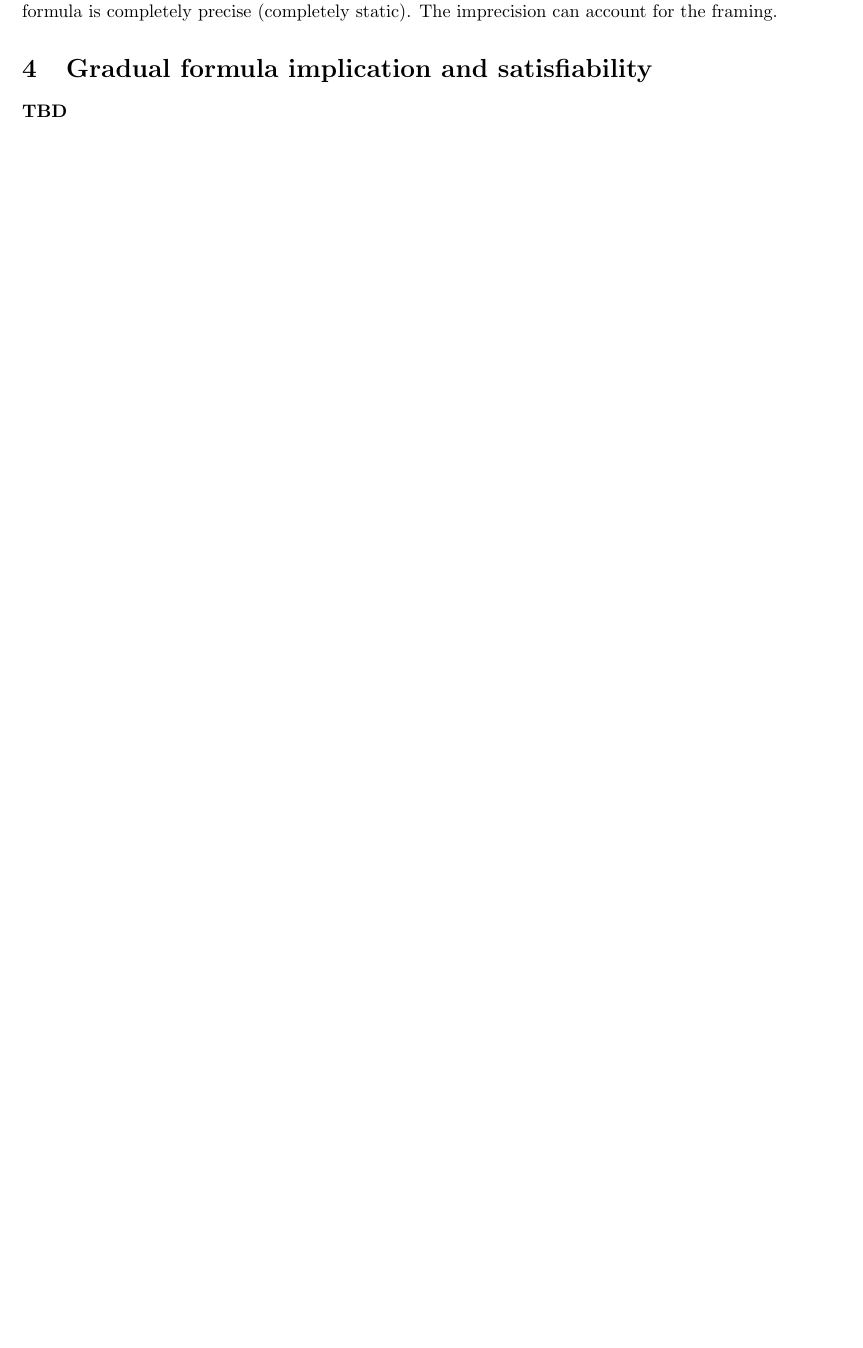
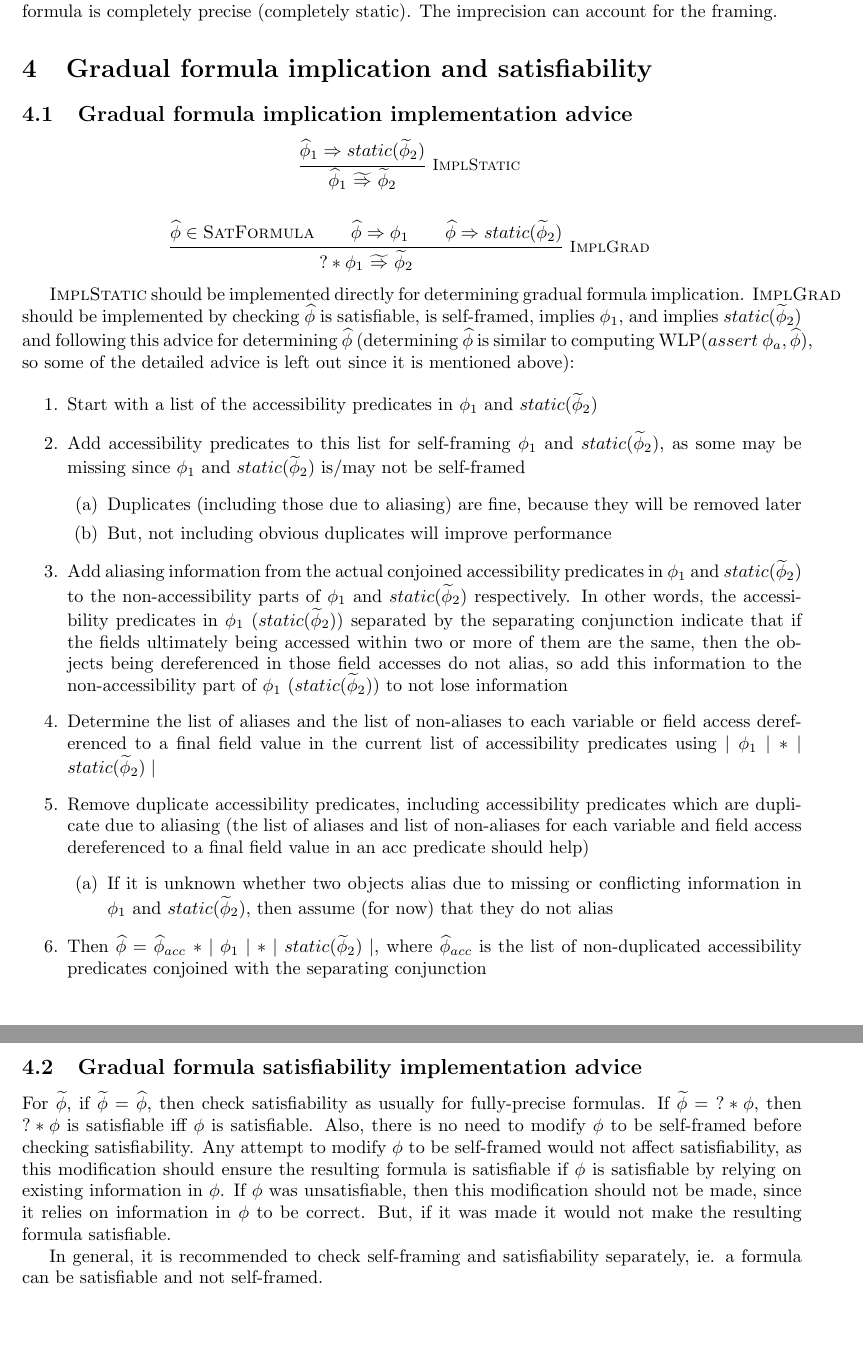
Before and after one commit to wyvernlang/grad-ver, a LaTeX document (design/wlp-defs/wlp-defs.tex): part of page 6 of 6 before the commit and two parts of pages 6 and 7 of 7 after it, the two joined at a grey line, cut so that both start at the same text, the shorter picture padded with empty space. Compiled offline with pdfLaTeX.

Commit message:
Implementation advice for grad imp & sat

```diff
--- a/design/wlp-defs/wlp-defs.tex
+++ b/design/wlp-defs/wlp-defs.tex
@@ -2,6 +2,7 @@
 
 \usepackage[letterpaper]{geometry}
 \usepackage{amsthm, amsmath, amssymb, stmaryrd}
+\usepackage{mathpartir}
 
 \newtheorem{theorem}{Theorem}[section]
 \newtheorem{lemma}[theorem]{Lemma}
@@ -29,6 +30,8 @@
 
 % uppercase word defs
 \newcommand{\satdef}{\textsc{SatFormula}}
+\newcommand{\implsdef}{\textsc{ImplStatic}}
+\newcommand{\implgdef}{\textsc{ImplGrad}}
 
 \begin{document}
 
@@ -429,6 +432,42 @@ Similar to the ones for the non-gradual version; replacing $\fphi$ with $\phi$.
 
 \section{Gradual formula implication and satisfiability}
 
-\textbf{TBD}
+\subsection{Gradual formula implication implementation advice}
+
+\[ \inferrule*[right=ImplStatic]
+   {\fphi_1 \imp static(\tphi_2) }
+   {\fphi_1 \timp \tphi_2}
+\]
+
+\[
+\inferrule*[right=ImplGrad]
+   {\fphi \in \satdef \\ \fphi \imp \phi_1 \\ \fphi \imp static(\tphi_2)}
+   {? \ast \phi_1 \timp \tphi_2}
+\]
+
+$\implsdef$ should be implemented directly for determining gradual formula implication. $\implgdef$ should be implemented by checking $\fphi$ is satisfiable, is self-framed, implies $\phi_1$, and implies $static(\tphi_2)$ and following this advice for determining $\fphi$ (determining $\fphi$ is similar to computing $\wlp{assert\ \phi_a}{\fphi}$, so some of the detailed advice is left out since it is mentioned above):
+
+\begin{enumerate}
+\item Start with a list of the accessibility predicates in $\phi_1$ and $static(\tphi_2)$
+\item Add accessibility predicates to this list for self-framing $\phi_1$ and $static(\tphi_2)$, as some may be missing since $\phi_1$ and $static(\tphi_2)$ is/may not be self-framed
+	\begin{enumerate}
+	\item Duplicates (including those due to aliasing) are fine, because they will be removed later
+	\item But, not including obvious duplicates will improve performance
+	\end{enumerate}
+\item Add aliasing information from the actual conjoined accessibility predicates in $\phi_1$ and $static(\tphi_2)$ to the non-accessibility parts of $\phi_1$ and $static(\tphi_2)$ respectively. In other words, the accessibility predicates in $\phi_1$ ($static(\tphi_2)$) separated by the separating conjunction indicate that if the fields ultimately being accessed within two or more of them are the same, then the objects being dereferenced in those field accesses do not alias, so add this information to the non-accessibility part of $\phi_1$ ($static(\tphi_2)$) to not lose information
+\item Determine the list of aliases and the list of non-aliases to each variable or field access dereferenced to a final field value in the current list of accessibility predicates using $\mid \phi_1 \mid \ast \mid static(\tphi_2) \mid$
+\item Remove duplicate accessibility predicates, including accessibility predicates which are duplicate due to aliasing (the list of aliases and list of non-aliases for each variable and field access dereferenced to a final field value in an acc predicate should help)
+	\begin{enumerate}
+	\item If it is unknown whether two objects alias due to missing or conflicting information in $\phi_1$ and $static(\tphi_2)$, then assume (for now) that they do not alias
+	\end{enumerate}
+\item Then $\fphi = \fphi_{acc} \ \ast \mid \phi_1 \mid \ast \mid static(\tphi_2) \mid$, where $\fphi_{acc}$ is the list of non-duplicated accessibility predicates conjoined with the separating conjunction
+\end{enumerate}
+
+\subsection{Gradual formula satisfiability implementation advice}
+For $\tphi$, if $\tphi = \fphi$, then check satisfiability as usually for fully-precise formulas. If $\tphi = \ ? \ast \phi$, then $? \ast \phi$ is satisfiable iff $\phi$ is satisfiable. Also, there is no need to modify $\phi$ to be self-framed before checking satisfiability. Any attempt to modify $\phi$ to be self-framed would not affect satisfiability, as this modification should ensure the resulting formula is satisfiable if $\phi$ is satisfiable by relying on existing information in $\phi$. If $\phi$ was unsatisfiable, then this modification should not be made, since it relies on information in $\phi$ to be correct. But, if it was made it would not make the resulting formula satisfiable.
+
+% Any additions to $\phi$ from $?$ should not affect satisfiability, as the additions should be made only if the resulting formula is satisfiable if $\phi$ was satisfiable, and if $\phi$ was unsatisfiable, then it would not become satisfiable with the addition of more information from $?$.
+
+In general, it is recommended to check self-framing and satisfiability separately, ie. a formula can be satisfiable and not self-framed.
 
 \end{document}
```
Also changed, not shown: design/wlp-defs/wlp-defs.pdf, design/wlp-defs/wlp-defs.tex (2 more changed lines).
